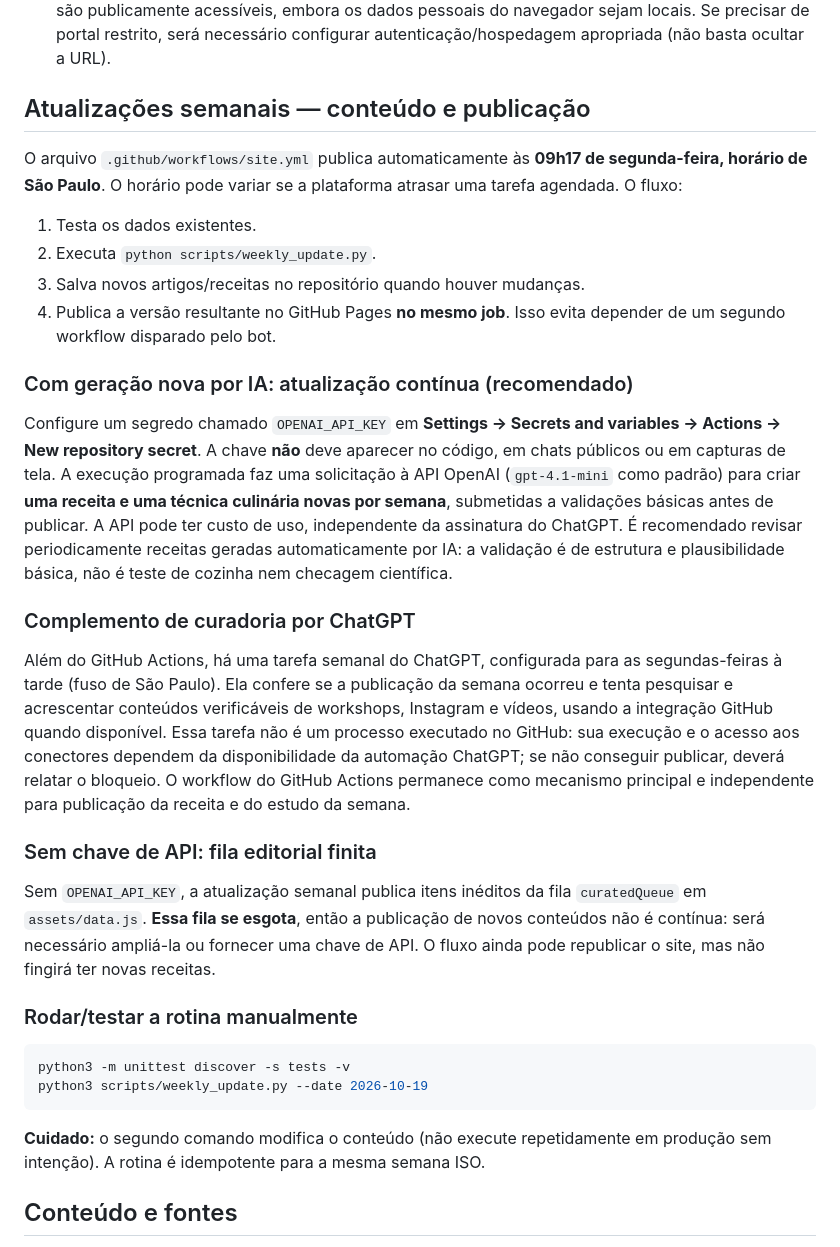
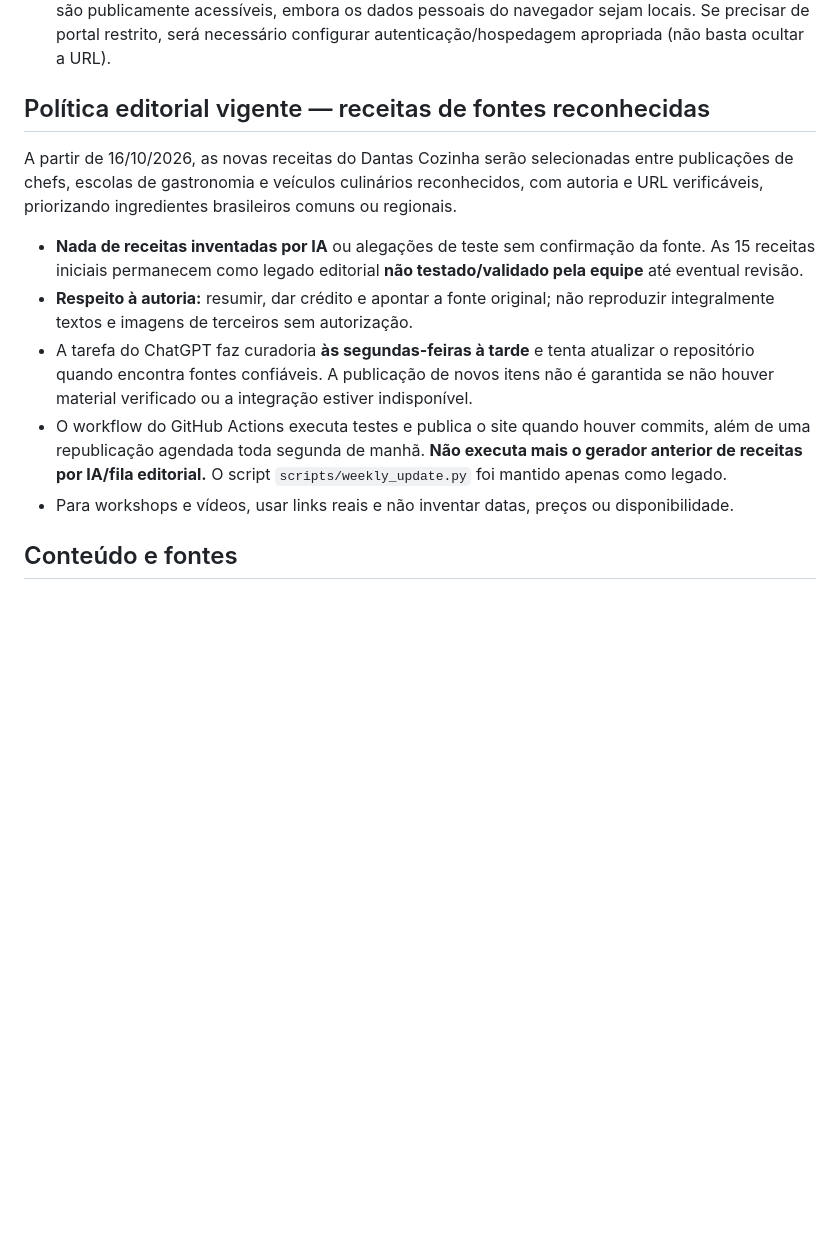
Before and after one commit to iamdanieldantas/dantas-cozinha, a Markdown page: README.md, the part around the change. Rendered like a GitHub page; blank space fills up the shorter version.

Commit message:
docs: adotar curadoria de receitas renomadas com ingredientes brasileiros

````diff
--- a/README.md
+++ b/README.md
@@ -21,35 +21,15 @@ Os favoritos, as anotações, o cardápio e o checklist de compras ficam **somen
 4. Acesse a URL informada pelo GitHub Pages, normalmente `https://iamdanieldantas.github.io/dantas-cozinha/` (o endereço só existe após publicar).
 5. **Atenção à privacidade:** o GitHub Pages não tem senha integrada neste pacote. O site e as receitas são publicamente acessíveis, embora os dados pessoais do navegador sejam locais. Se precisar de portal restrito, será necessário configurar autenticação/hospedagem apropriada (não basta ocultar a URL).
 
-## Atualizações semanais — conteúdo e publicação
+## Política editorial vigente — receitas de fontes reconhecidas
 
-O arquivo `.github/workflows/site.yml` publica automaticamente às **09h17 de segunda-feira, horário de São Paulo**. O horário pode variar se a plataforma atrasar uma tarefa agendada. O fluxo:
+A partir de 16/10/2026, as novas receitas do Dantas Cozinha serão selecionadas entre publicações de chefs, escolas de gastronomia e veículos culinários reconhecidos, com autoria e URL verificáveis, priorizando ingredientes brasileiros comuns ou regionais.
 
-1. Testa os dados existentes.
-2. Executa `python scripts/weekly_update.py`.
-3. Salva novos artigos/receitas no repositório quando houver mudanças.
-4. Publica a versão resultante no GitHub Pages **no mesmo job**. Isso evita depender de um segundo workflow disparado pelo bot.
-
-### Com geração nova por IA: atualização contínua (recomendado)
-
-Configure um segredo chamado `OPENAI_API_KEY` em **Settings → Secrets and variables → Actions → New repository secret**. A chave **não** deve aparecer no código, em chats públicos ou em capturas de tela. A execução programada faz uma solicitação à API OpenAI (`gpt-4.1-mini` como padrão) para criar **uma receita e uma técnica culinária novas por semana**, submetidas a validações básicas antes de publicar. A API pode ter custo de uso, independente da assinatura do ChatGPT. É recomendado revisar periodicamente receitas geradas automaticamente por IA: a validação é de estrutura e plausibilidade básica, não é teste de cozinha nem checagem científica.
-
-### Complemento de curadoria por ChatGPT
-
-Além do GitHub Actions, há uma tarefa semanal do ChatGPT, configurada para as segundas-feiras à tarde (fuso de São Paulo). Ela confere se a publicação da semana ocorreu e tenta pesquisar e acrescentar conteúdos verificáveis de workshops, Instagram e vídeos, usando a integração GitHub quando disponível. Essa tarefa não é um processo executado no GitHub: sua execução e o acesso aos conectores dependem da disponibilidade da automação ChatGPT; se não conseguir publicar, deverá relatar o bloqueio. O workflow do GitHub Actions permanece como mecanismo principal e independente para publicação da receita e do estudo da semana.
-
-### Sem chave de API: fila editorial finita
-
-Sem `OPENAI_API_KEY`, a atualização semanal publica itens inéditos da fila `curatedQueue` em `assets/data.js`. **Essa fila se esgota**, então a publicação de novos conteúdos não é contínua: será necessário ampliá-la ou fornecer uma chave de API. O fluxo ainda pode republicar o site, mas não fingirá ter novas receitas.
-
-### Rodar/testar a rotina manualmente
-
-```bash
-python3 -m unittest discover -s tests -v
-python3 scripts/weekly_update.py --date 2026-10-19
-```
-
-**Cuidado:** o segundo comando modifica o conteúdo (não execute repetidamente em produção sem intenção). A rotina é idempotente para a mesma semana ISO.
+- **Nada de receitas inventadas por IA** ou alegações de teste sem confirmação da fonte. As 15 receitas iniciais permanecem como legado editorial **não testado/validado pela equipe** até eventual revisão.
+- **Respeito à autoria:** resumir, dar crédito e apontar a fonte original; não reproduzir integralmente textos e imagens de terceiros sem autorização.
+- A tarefa do ChatGPT faz curadoria **às segundas-feiras à tarde** e tenta atualizar o repositório quando encontra fontes confiáveis. A publicação de novos itens não é garantida se não houver material verificado ou a integração estiver indisponível.
+- O workflow do GitHub Actions executa testes e publica o site quando houver commits, além de uma republicação agendada toda segunda de manhã. **Não executa mais o gerador anterior de receitas por IA/fila editorial.** O script `scripts/weekly_update.py` foi mantido apenas como legado.
+- Para workshops e vídeos, usar links reais e não inventar datas, preços ou disponibilidade.
 
 ## Conteúdo e fontes
 
````
